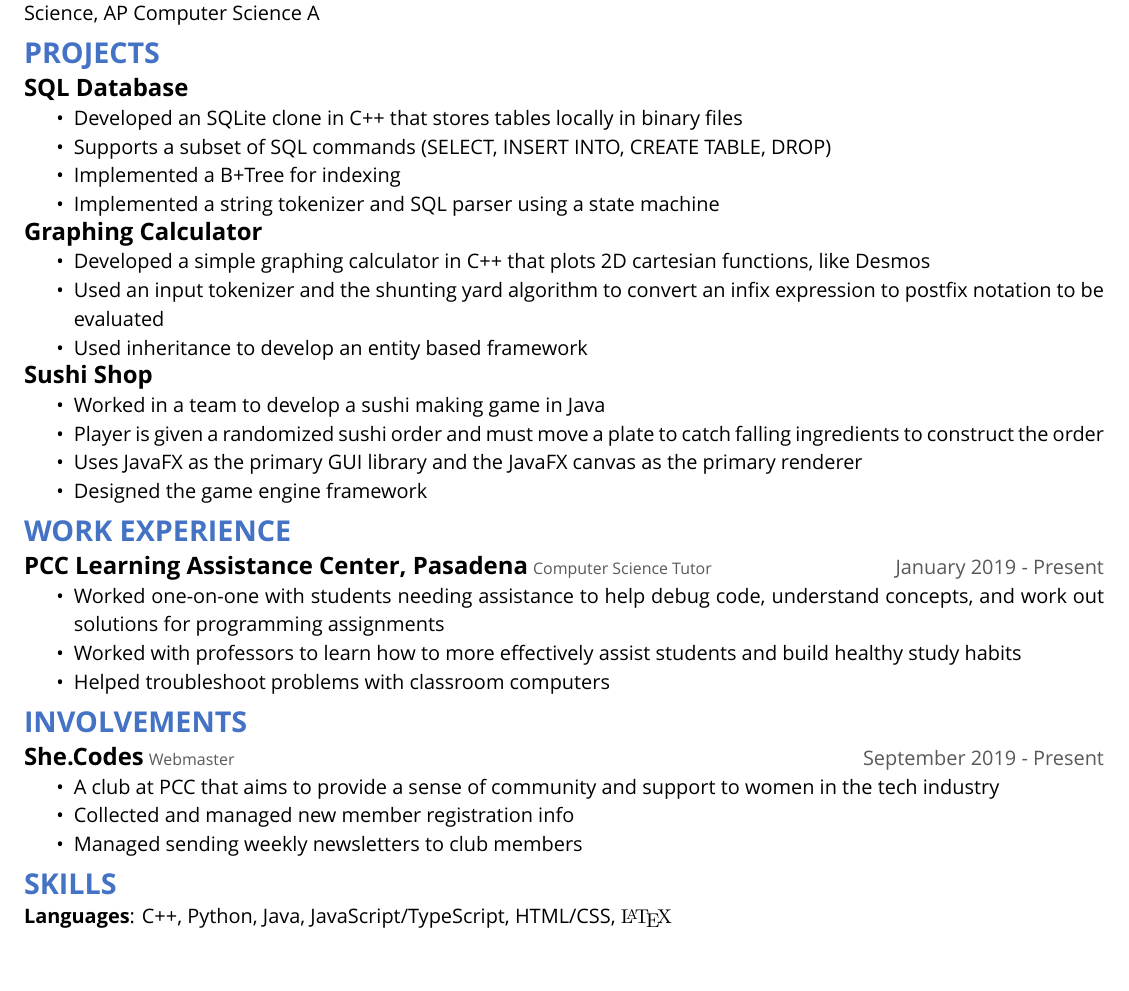
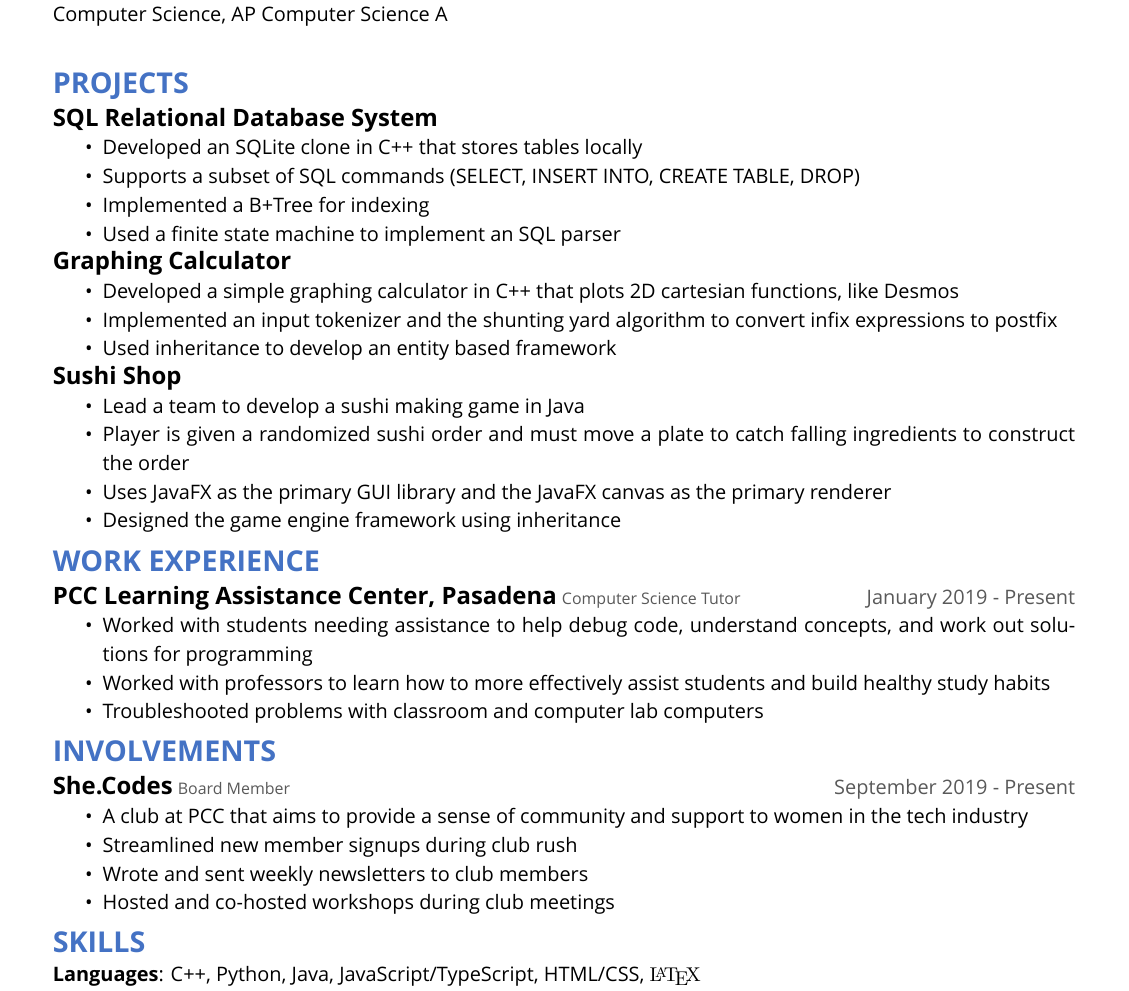
Before and after one commit to jaasonw/resume, a LaTeX CV (files/resume.tex): part of the page, cut so that both start at the same text, the shorter picture padded with empty space. Compiled offline with XeLaTeX.

Commit message:
changed wordings of things

```diff
--- a/files/resume.tex
+++ b/files/resume.tex
@@ -3,7 +3,7 @@
 \usepackage{fancyhdr}
 \usepackage{fontawesome}
 \usepackage{fontspec}
-\usepackage[margin = 0.5in]{geometry}
+\usepackage[margin = 0.7in]{geometry}
 \usepackage{hyperref}
 \usepackage{setspace}
 \usepackage{titlesec}
@@ -58,50 +58,50 @@
 \textbf{Major}: Computer Science\\
 \textbf{Major GPA}: 3.42\\
 \textbf{Coursework}: Discrete Mathematics, Data Structures, Object-Oriented Programming (C++ and Java), Intro to Computer Science, AP Computer Science A
-
-
+\\
 \section*{PROJECTS}
-\resumesection{SQL Database}{}{}
+\resumesection{SQL Relational Database System}{}{}
 \begin{itemize}
-    \item Developed an SQLite clone in C++ that stores tables locally in binary files
+    \item Developed an SQLite clone in C++ that stores tables locally
     \item Supports a subset of SQL commands (SELECT, INSERT INTO, CREATE TABLE, DROP)
     \item Implemented a B+Tree for indexing
-    \item Implemented a string tokenizer and SQL parser using a state machine
+    \item Used a finite state machine to implement an SQL parser
 \end{itemize}
 
 \resumesection{Graphing Calculator}{}{}
 \begin{itemize}
     \item Developed a simple graphing calculator in C++ that plots 2D cartesian functions, like Desmos
-    \item Used an input tokenizer and the shunting yard algorithm to convert an infix expression to postfix notation to be evaluated
+    \item Implemented an input tokenizer and the shunting yard algorithm to convert infix expressions to postfix
     \item Used inheritance to develop an entity based framework
 \end{itemize}
 
 \resumesection{Sushi Shop}{}{}
 \begin{itemize}
-    \item Worked in a team to develop a sushi making game in Java
+    \item Lead a team to develop a sushi making game in Java
     \item Player is given a randomized sushi order and must move a plate to catch falling ingredients to construct the order
     \item Uses JavaFX as the primary GUI library and the JavaFX canvas as the primary renderer
-    \item Designed the game engine framework
+    \item Designed the game engine framework using inheritance
 \end{itemize}
-
+\hfill
 
 \section*{WORK EXPERIENCE}
 \resumesection{PCC Learning Assistance Center, Pasadena}{Computer Science Tutor}{January 2019 - Present}
 \begin{itemize}
-    \item Worked one-on-one with students needing assistance to help debug code, understand concepts, and work out solutions for programming assignments
+    \item Worked with students needing assistance to help debug code, understand concepts, and work out solutions for programming
     \item Worked with professors to learn how to more effectively assist students and build healthy study habits
-    \item Helped troubleshoot problems with classroom computers
+    \item Troubleshooted problems with classroom and computer lab computers
 \end{itemize}
-
+\hfill
 
 \section*{INVOLVEMENTS}
-\resumesection{She.Codes}{Webmaster}{September 2019 - Present}
+\resumesection{She.Codes}{Board Member}{September 2019 - Present}
 \begin{itemize}
     \item A club at PCC that aims to provide a sense of community and support to women in the tech industry
-    \item Collected and managed new member registration info
-    \item Managed sending weekly newsletters to club members
+    \item Streamlined new member signups during club rush
+    \item Wrote and sent weekly newsletters to club members
+    \item Hosted and co-hosted workshops during club meetings
 \end{itemize}
-
+\hfill
 
 \section*{SKILLS}
 \textbf{Languages}: C++, Python, Java, JavaScript/TypeScript, HTML/CSS, {\fontfamily{cmr}\selectfont\LaTeX}\\
```
Also changed, not shown: files/resume.pdf.
